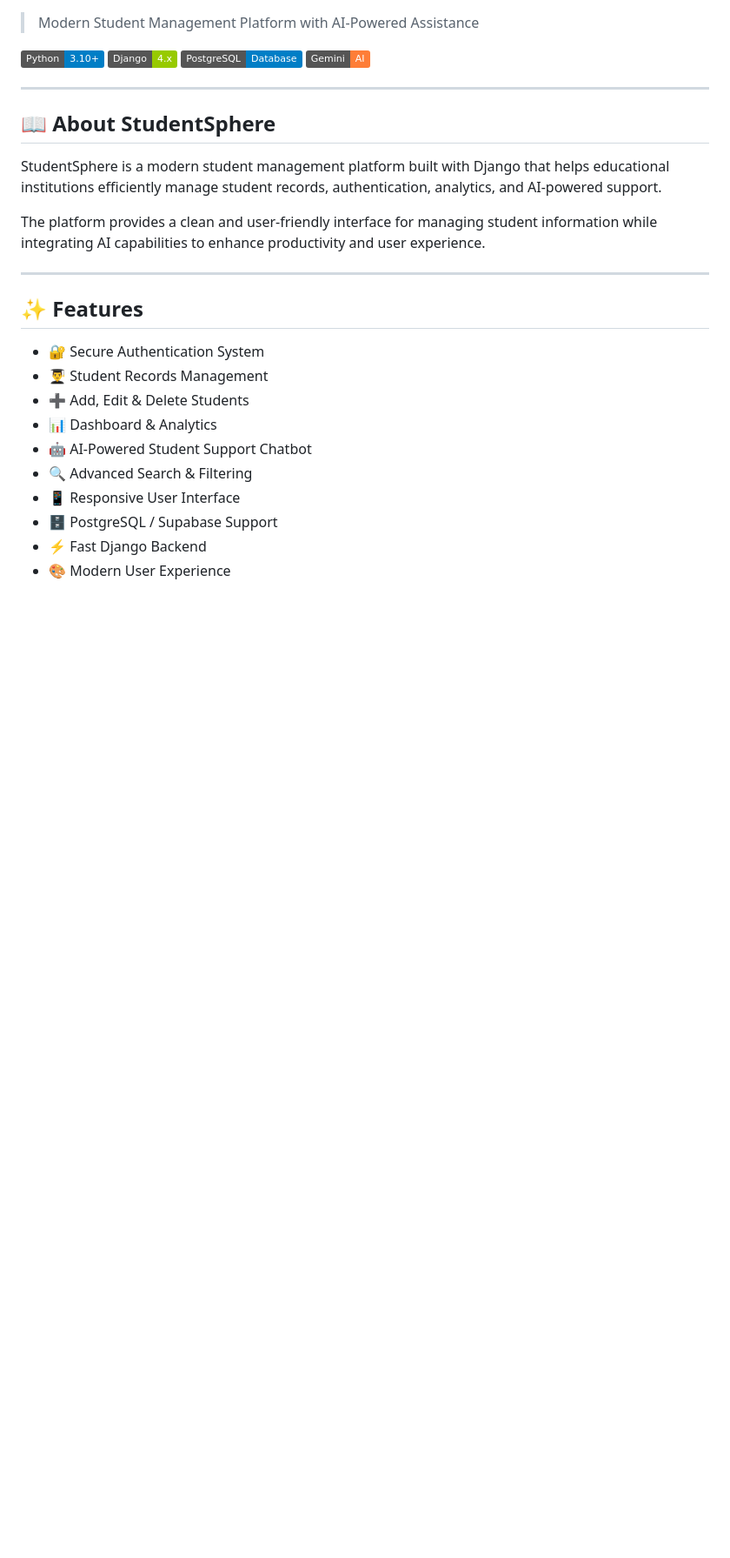
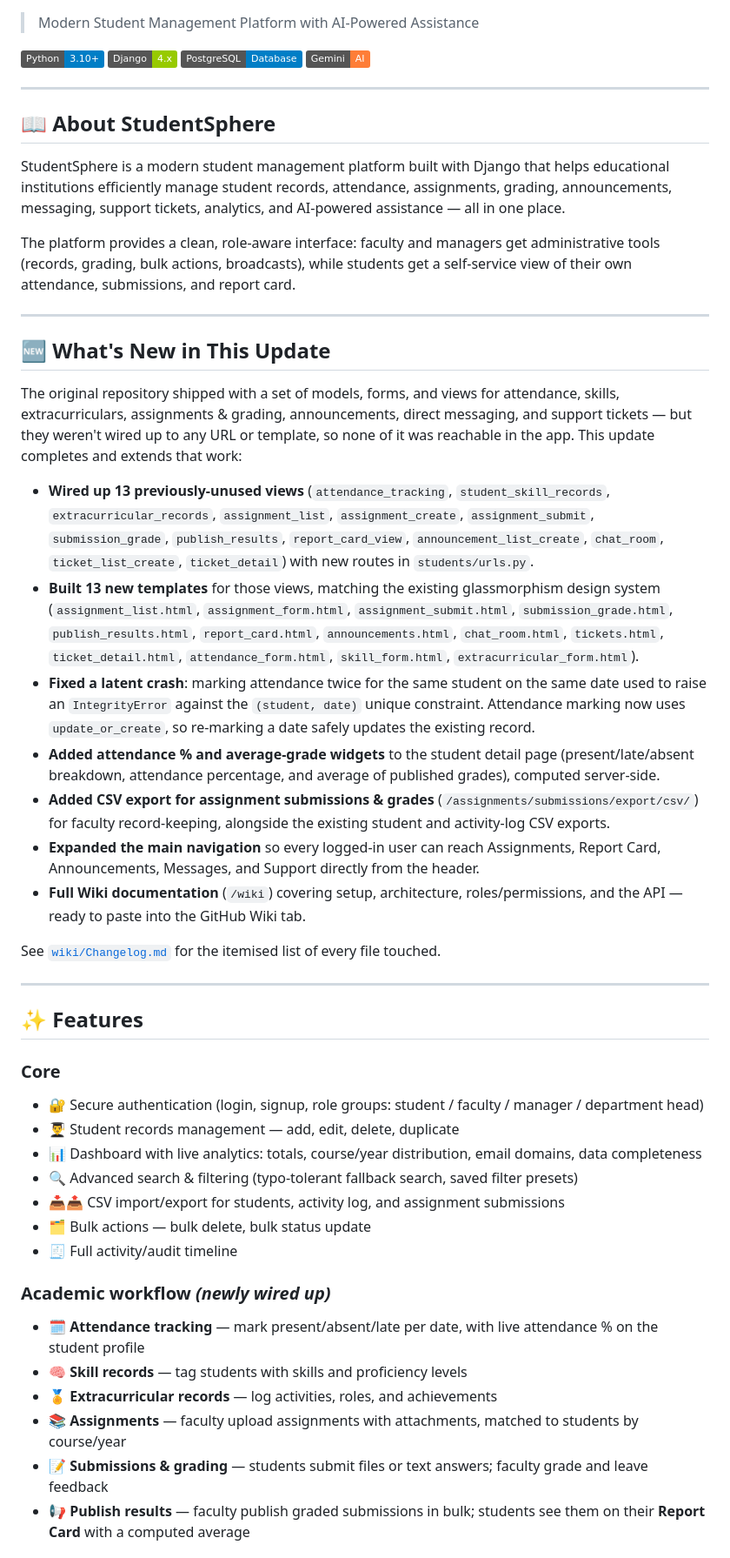
Before and after one commit to yuvrajjitbaruah/StudentSphere, a Markdown page: README.md, the part around one of its changes. Shown at 87% size. Drawn GitHub-style; badges without logos; blank space fills up the shorter version.

```diff
--- a/README.md
+++ b/README.md
@@ -11,21 +11,44 @@
 
 ## 📖 About StudentSphere
 
-StudentSphere is a modern student management platform built with Django that helps educational institutions efficiently manage student records, authentication, analytics, and AI-powered support.
+StudentSphere is a modern student management platform built with Django that helps educational institutions efficiently manage student records, attendance, assignments, grading, announcements, messaging, support tickets, analytics, and AI-powered assistance — all in one place.
 
-The platform provides a clean and user-friendly interface for managing student information while integrating AI capabilities to enhance productivity and user experience.
+The platform provides a clean, role-aware interface: faculty and managers get administrative tools (records, grading, bulk actions, broadcasts), while students get a self-service view of their own attendance, submissions, and report card.
+
+---
+
+## 🆕 What's New in This Update
+
+The original repository shipped with a set of models, forms, and views for attendance, skills, extracurriculars, assignments & grading, announcements, direct messaging, and support tickets — but they weren't wired up to any URL or template, so none of it was reachable in the app. This update completes and extends that work:
+
+- **Wired up 13 previously-unused views** (`attendance_tracking`, `student_skill_records`, `extracurricular_records`, `assignment_list`, `assignment_create`, `assignment_submit`, `submission_grade`, `publish_results`, `report_card_view`, `announcement_list_create`, `chat_room`, `ticket_list_create`, `ticket_detail`) with new routes in `students/urls.py`.
+- **Built 13 new templates** for those views, matching the existing glassmorphism design system (`assignment_list.html`, `assignment_form.html`, `assignment_submit.html`, `submission_grade.html`, `publish_results.html`, `report_card.html`, `announcements.html`, `chat_room.html`, `tickets.html`, `ticket_detail.html`, `attendance_form.html`, `skill_form.html`, `extracurricular_form.html`).
+- **Fixed a latent crash**: marking attendance twice for the same student on the same date used to raise an `IntegrityError` against the `(student, date)` unique constraint. Attendance marking now uses `update_or_create`, so re-marking a date safely updates the existing record.
+- **Added attendance % and average-grade widgets** to the student detail page (present/late/absent breakdown, attendance percentage, and average of published grades), computed server-side.
+- **Added CSV export for assignment submissions & grades** (`/assignments/submissions/export/csv/`) for faculty record-keeping, alongside the existing student and activity-log CSV exports.
+- **Expanded the main navigation** so every logged-in user can reach Assignments, Report Card, Announcements, Messages, and Support directly from the header.
+- **Full Wiki documentation** (`/wiki`) covering setup, architecture, roles/permissions, and the API — ready to paste into the GitHub Wiki tab.
+
+See [`wiki/Changelog.md`](wiki/Changelog.md) for the itemised list of every file touched.
 
 ---
 
 ## ✨ Features
 
-- 🔐 Secure Authentication System
-- 👨‍🎓 Student Records Management
-- ➕ Add, Edit & Delete Students
-- 📊 Dashboard & Analytics
-- 🤖 AI-Powered Student Support Chatbot
-- 🔍 Advanced Search & Filtering
-- 📱 Responsive User Interface
-- 🗄️ PostgreSQL / Supabase Support
-- ⚡ Fast Django Backend
-- 🎨 Modern User Experience
+### Core
+- 🔐 Secure authentication (login, signup, role groups: student / faculty / manager / department head)
+- 👨‍🎓 Student records management — add, edit, delete, duplicate
+- 📊 Dashboard with live analytics: totals, course/year distribution, email domains, data completeness
+- 🔍 Advanced search & filtering (typo-tolerant fallback search, saved filter presets)
+- 📥📤 CSV import/export for students, activity log, and assignment submissions
+- 🗂️ Bulk actions — bulk delete, bulk status update
+- 🧾 Full activity/audit timeline
+
+### Academic workflow *(newly wired up)*
+- 🗓️ **Attendance tracking** — mark present/absent/late per date, with live attendance % on the student profile
+- 🧠 **Skill records** — tag students with skills and proficiency levels
+- 🏅 **Extracurricular records** — log activities, roles, and achievements
+- 📚 **Assignments** — faculty upload assignments with attachments, matched to students by course/year
+- 📝 **Submissions & grading** — students submit files or text answers; faculty grade and leave feedback
+- 📢 **Publish results** — faculty publish graded submissions in bulk; students see them on their **Report Card** with a computed average
+
```
Also changed, not shown: other parts of README.md (+67 -7 lines).
